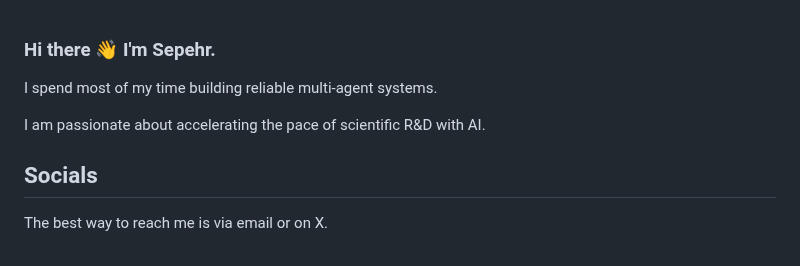
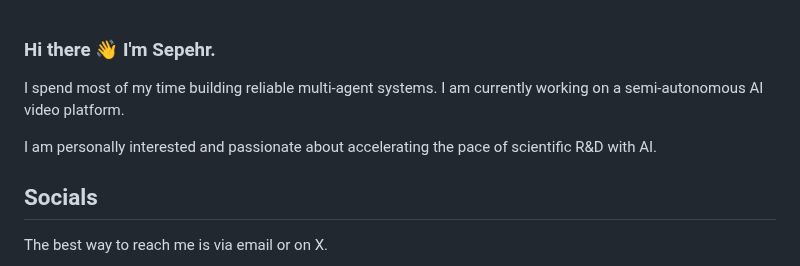
Before and after one commit to sepehrmn/sepehrmn, a Markdown page: README.md, the part around the change. Drawn GitHub-style.

```diff
--- a/README.md
+++ b/README.md
@@ -2,9 +2,9 @@
 
 ### Hi there 👋 I'm Sepehr.
 
-I spend most of my time building reliable multi-agent systems.
+I spend most of my time building reliable multi-agent systems. I am currently working on a semi-autonomous AI video platform.
 
-I am passionate about accelerating the pace of scientific R&D with AI.
+I am personally interested and passionate about accelerating the pace of scientific R&D with AI.
 
 ## Socials
 
```
